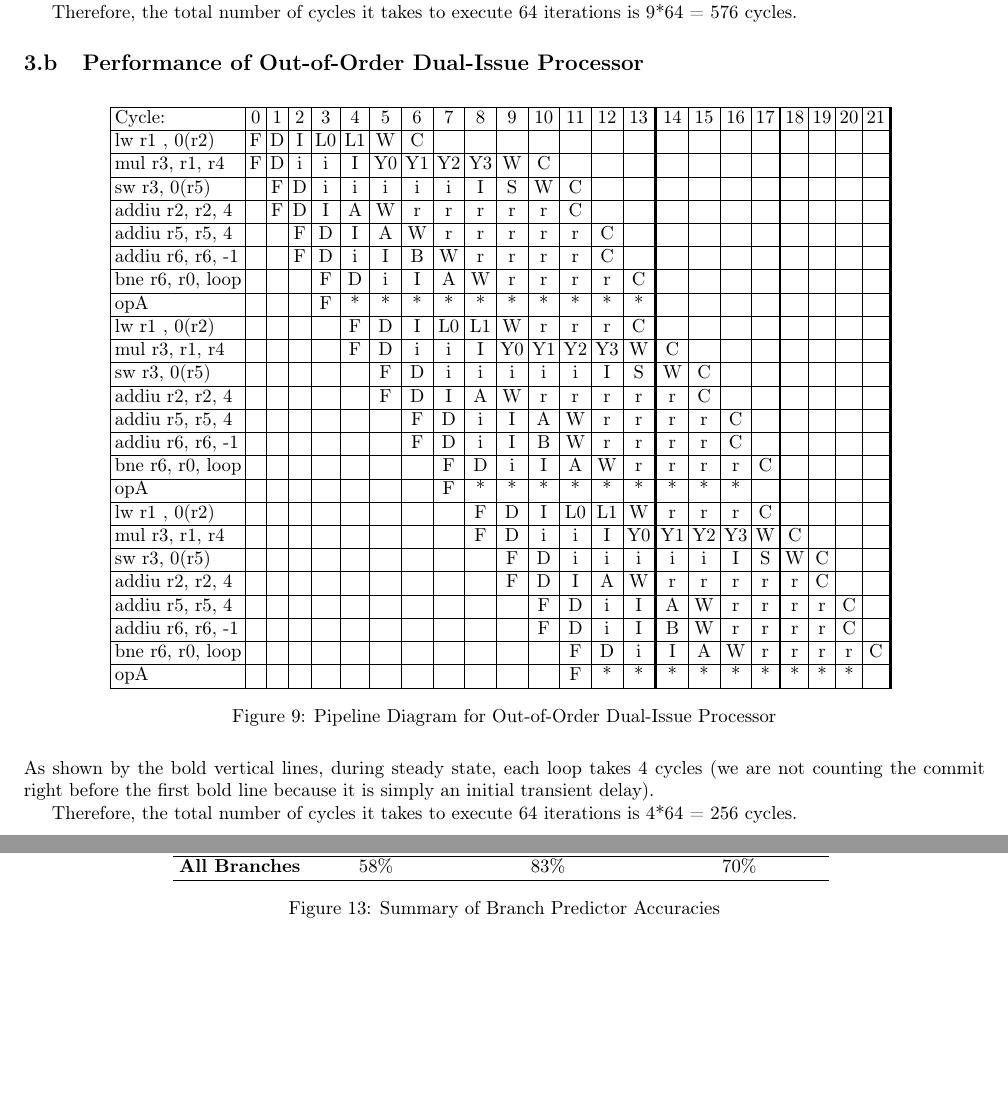
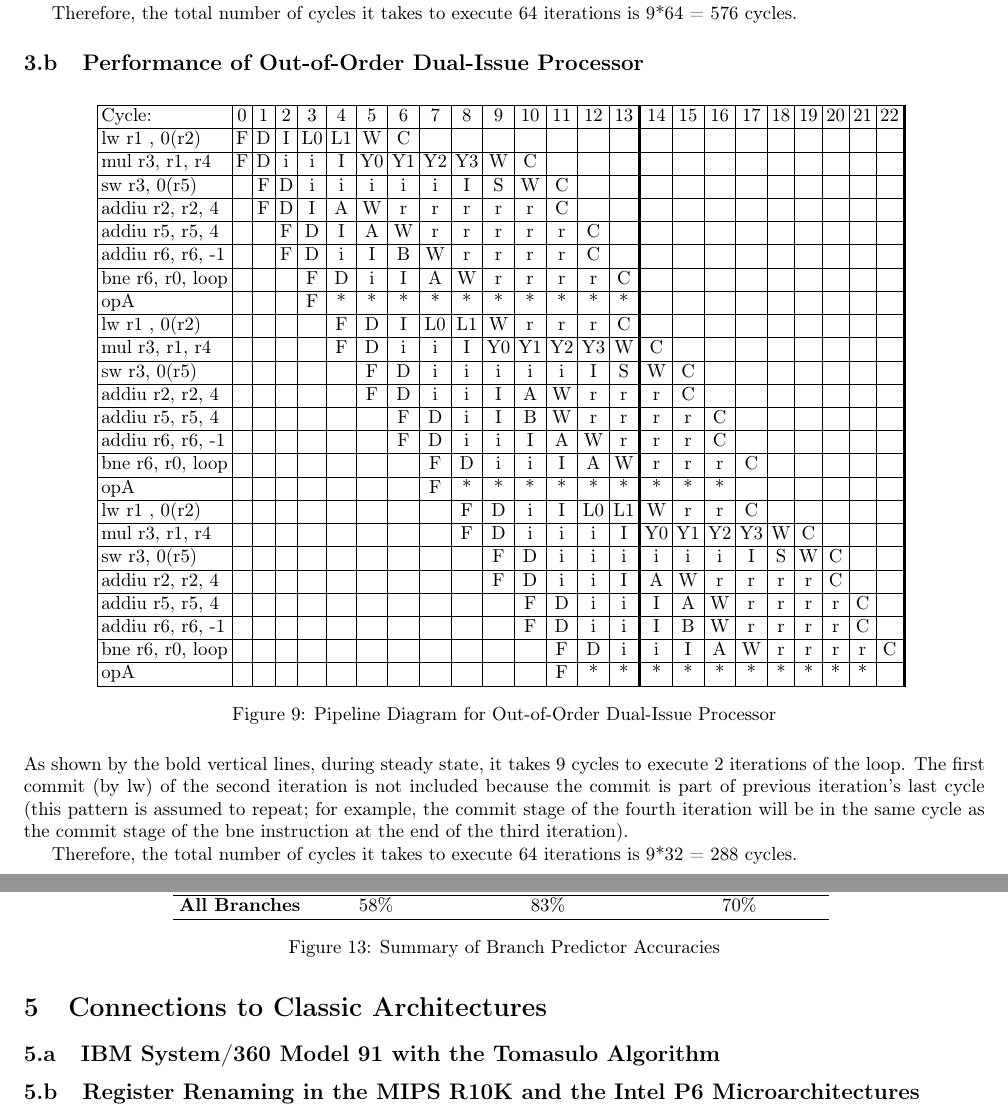
Before and after one commit to timsean/comparch, a LaTeX problem sheet (hw4/hw4.tex): two parts of pages 5 and 8 of 8, joined at a grey line, cut so that both start at the same text, the shorter picture padded with empty space. Compiled offline with pdfLaTeX.

Commit message:
1d completed (in p1 pdf)

```diff
--- a/hw4/hw4.tex
+++ b/hw4/hw4.tex
@@ -284,40 +283,40 @@ Therefore, the total number of cycles it takes to execute 64 iterations is 9*64
 \begin{figure}[H]
 \centering
 {\setlength{\tabcolsep}{2pt}
-\begin{tabular}{|l|c|c|c|c|c|c|c|c|c|c|c|c|c|c!{\vrule width 1.5pt}c|c|c|c!{\vrule width 1.5pt}c|c|c|c!{\vrule width 1.5pt}}
+\begin{tabular}{|l|c|c|c|c|c|c|c|c|c|c|c|c|c|c!{\vrule width 1.5pt}c|c|c|c|c|c|c|c|c!{\vrule width 1.5pt}}
 \hline
-Cycle:            & 0  & 1  & 2  & 3  & 4  & 5  & 6  & 7  & 8  & 9  & 10 & 11 & 12 & 13 & 14 & 15 & 16 & 17 & 18 & 19 & 20 & 21 \\ \hline
-lw r1 , 0(r2)     & F  & D  & I  & L0 & L1 & W  & C  &    &    &    &    &    &    &    &    &    &    &    &    &    &    &    \\ \hline
-mul r3, r1, r4    & F  & D  & i  & i  & I  & Y0 & Y1 & Y2 & Y3 & W  & C  &    &    &    &    &    &    &    &    &    &    &    \\ \hline
-sw r3, 0(r5)      &    & F  & D  & i  & i  & i  & i  & i  & I  & S  & W  & C  &    &    &    &    &    &    &    &    &    &    \\ \hline
-addiu r2, r2, 4   &    & F  & D  & I  & A  & W  & r  & r  & r  & r  & r  & C  &    &    &    &    &    &    &    &    &    &    \\ \hline
-addiu r5, r5, 4   &    &    & F  & D  & I  & A  & W  & r  & r  & r  & r  & r  & C  &    &    &    &    &    &    &    &    &    \\ \hline
-addiu r6, r6, -1  &    &    & F  & D  & i  & I  & B  & W  & r  & r  & r  & r  & C  &    &    &    &    &    &    &    &    &    \\ \hline
-bne r6, r0, loop  &    &    &    & F  & D  & i  & I  & A  & W  & r  & r  & r  & r  & C  &    &    &    &    &    &    &    &    \\ \hline
-opA               &    &    &    & F  & *  & *  & *  & *  & *  & *  & *  & *  & *  & *  &    &    &    &    &    &    &    &    \\ \hline
-lw r1 , 0(r2)     &    &    &    &    & F  & D  & I  & L0 & L1 & W  & r  & r  & r  & C  &    &    &    &    &    &    &    &    \\ \hline
-mul r3, r1, r4    &    &    &    &    & F  & D  & i  & i  & I  & Y0 & Y1 & Y2 & Y3 & W  & C  &    &    &    &    &    &    &    \\ \hline
-sw r3, 0(r5)      &    &    &    &    &    & F  & D  & i  & i  & i  & i  & i  & I  & S  & W  & C  &    &    &    &    &    &    \\ \hline
-addiu r2, r2, 4   &    &    &    &    &    & F  & D  & I  & A  & W  & r  & r  & r  & r  & r  & C  &    &    &    &    &    &    \\ \hline
-addiu r5, r5, 4   &    &    &    &    &    &    & F  & D  & i  & I  & A  & W  & r  & r  & r  & r  & C  &    &    &    &    &    \\ \hline
-addiu r6, r6, -1  &    &    &    &    &    &    & F  & D  & i  & I  & B  & W  & r  & r  & r  & r  & C  &    &    &    &    &    \\ \hline
-bne r6, r0, loop  &    &    &    &    &    &    &    & F  & D  & i  & I  & A  & W  & r  & r  & r  & r  & C  &    &    &    &    \\ \hline
-opA               &    &    &    &    &    &    &    & F  & *  & *  & *  & *  & *  & *  & *  & *  & *  &    &    &    &    &    \\ \hline
-lw r1 , 0(r2)     &    &    &    &    &    &    &    &    & F  & D  & I  & L0 & L1 & W  & r  & r  & r  & C  &    &    &    &    \\ \hline
-mul r3, r1, r4    &    &    &    &    &    &    &    &    & F  & D  & i  & i  & I  & Y0 & Y1 & Y2 & Y3 & W  & C  &    &    &    \\ \hline
-sw r3, 0(r5)      &    &    &    &    &    &    &    &    &    & F  & D  & i  & i  & i  & i  & i  & I  & S  & W  & C  &    &    \\ \hline
-addiu r2, r2, 4   &    &    &    &    &    &    &    &    &    & F  & D  & I  & A  & W  & r  & r  & r  & r  & r  & C  &    &    \\ \hline
-addiu r5, r5, 4   &    &    &    &    &    &    &    &    &    &    & F  & D  & i  & I  & A  & W  & r  & r  & r  & r  & C  &    \\ \hline
-addiu r6, r6, -1  &    &    &    &    &    &    &    &    &    &    & F  & D  & i  & I  & B  & W  & r  & r  & r  & r  & C  &    \\ \hline
-bne r6, r0, loop  &    &    &    &    &    &    &    &    &    &    &    & F  & D  & i  & I  & A  & W  & r  & r  & r  & r  & C  \\ \hline
-opA               &    &    &    &    &    &    &    &    &    &    &    & F  & *  & *  & *  & *  & *  & *  & *  & *  & *  &    \\ \hline
+Cycle:            & 0  & 1  & 2  & 3  & 4  & 5  & 6  & 7  & 8  & 9  & 10 & 11 & 12 & 13 & 14 & 15 & 16 & 17 & 18 & 19 & 20 & 21 & 22 \\ \hline
+lw r1 , 0(r2)     & F  & D  & I  & L0 & L1 & W  & C  &    &    &    &    &    &    &    &    &    &    &    &    &    &    &    &    \\ \hline
+mul r3, r1, r4    & F  & D  & i  & i  & I  & Y0 & Y1 & Y2 & Y3 & W  & C  &    &    &    &    &    &    &    &    &    &    &    &    \\ \hline
+sw r3, 0(r5)      &    & F  & D  & i  & i  & i  & i  & i  & I  & S  & W  & C  &    &    &    &    &    &    &    &    &    &    &    \\ \hline
+addiu r2, r2, 4   &    & F  & D  & I  & A  & W  & r  & r  & r  & r  & r  & C  &    &    &    &    &    &    &    &    &    &    &    \\ \hline
+addiu r5, r5, 4   &    &    & F  & D  & I  & A  & W  & r  & r  & r  & r  & r  & C  &    &    &    &    &    &    &    &    &    &    \\ \hline
+addiu r6, r6, -1  &    &    & F  & D  & i  & I  & B  & W  & r  & r  & r  & r  & C  &    &    &    &    &    &    &    &    &    &    \\ \hline
+bne r6, r0, loop  &    &    &    & F  & D  & i  & I  & A  & W  & r  & r  & r  & r  & C  &    &    &    &    &    &    &    &    &    \\ \hline
+opA               &    &    &    & F  & *  & *  & *  & *  & *  & *  & *  & *  & *  & *  &    &    &    &    &    &    &    &    &    \\ \hline
+lw r1 , 0(r2)     &    &    &    &    & F  & D  & I  & L0 & L1 & W  & r  & r  & r  & C  &    &    &    &    &    &    &    &    &    \\ \hline
+mul r3, r1, r4    &    &    &    &    & F  & D  & i  & i  & I  & Y0 & Y1 & Y2 & Y3 & W  & C  &    &    &    &    &    &    &    &    \\ \hline
+sw r3, 0(r5)      &    &    &    &    &    & F  & D  & i  & i  & i  & i  & i  & I  & S  & W  & C  &    &    &    &    &    &    &    \\ \hline
+addiu r2, r2, 4   &    &    &    &    &    & F  & D  & i  & i  & I  & A  & W  & r  & r  & r  & C  &    &    &    &    &    &    &    \\ \hline
+addiu r5, r5, 4   &    &    &    &    &    &    & F  & D  & i  & I  & B  & W  & r  & r  & r  & r  & C  &    &    &    &    &    &    \\ \hline
+addiu r6, r6, -1  &    &    &    &    &    &    & F  & D  & i  & i  & I  & A  & W  & r  & r  & r  & C  &    &    &    &    &    &    \\ \hline
+bne r6, r0, loop  &    &    &    &    &    &    &    & F  & D  & i  & i  & I  & A  & W  & r  & r  & r  & C  &    &    &    &    &    \\ \hline
+opA               &    &    &    &    &    &    &    & F  & *  & *  & *  & *  & *  & *  & *  & *  & *  &    &    &    &    &    &    \\ \hline
+lw r1 , 0(r2)     &    &    &    &    &    &    &    &    & F  & D  & i  & I  & L0 & L1 & W  & r  & r  & C  &    &    &    &    &    \\ \hline
+mul r3, r1, r4    &    &    &    &    &    &    &    &    & F  & D  & i  & i  & i  & I  & Y0 & Y1 & Y2 & Y3 & W  & C  &    &    &    \\ \hline
+sw r3, 0(r5)      &    &    &    &    &    &    &    &    &    & F  & D  & i  & i  & i  & i  & i  & i  & I  & S  & W  & C  &    &    \\ \hline
+addiu r2, r2, 4   &    &    &    &    &    &    &    &    &    & F  & D  & i  & i  & I  & A  & W  & r  & r  & r  & r  & C  &    &    \\ \hline
+addiu r5, r5, 4   &    &    &    &    &    &    &    &    &    &    & F  & D  & i  & i  & I  & A  & W  & r  & r  & r  & r  & C  &    \\ \hline
+addiu r6, r6, -1  &    &    &    &    &    &    &    &    &    &    & F  & D  & i  & i  & I  & B  & W  & r  & r  & r  & r  & C  &    \\ \hline
+bne r6, r0, loop  &    &    &    &    &    &    &    &    &    &    &    & F  & D  & i  & i  & I  & A  & W  & r  & r  & r  & r  & C  \\ \hline
+opA               &    &    &    &    &    &    &    &    &    &    &    & F  & *  & *  & *  & *  & *  & *  & *  & *  & *  & *  &    \\ \hline
 \end{tabular}
 }
 \caption{Pipeline Diagram for Out-of-Order Dual-Issue Processor}
 \end{figure}
-As shown by the bold vertical lines, during steady state, each loop takes 4 cycles (we are not counting the commit right before the first bold line because it is simply an initial transient delay).
+As shown by the bold vertical lines, during steady state, it takes 9 cycles to execute 2 iterations of the loop. The first commit (by lw) of the second iteration is not included because the commit is part of previous iteration's last cycle (this pattern is assumed to repeat; for example, the commit stage of the fourth iteration will be in the same cycle as the commit stage of the bne instruction at the end of the third iteration).
 
-Therefore, the total number of cycles it takes to execute 64 iterations is 4*64 = 256 cycles.
+Therefore, the total number of cycles it takes to execute 64 iterations is 9*32 = 288 cycles.
 
 \subsection{Dual-Issue In-Order versus Dual-Issue Out-of-Order}
 
@@ -453,4 +452,11 @@ i & src[i] & \textbf{BHSR} & \textbf{BHT} & \textbf{P} & \textbf{A} & \textbf{BH
 \caption{Summary of Branch Predictor Accuracies}
 \end{figure}
 
+\section{Connections to Classic Architectures}
+
+\subsection{IBM System/360 Model 91 with the Tomasulo Algorithm}
+
+
+\subsection{Register Renaming in the MIPS R10K and the Intel P6 Microarchitectures}
+
 \end{document}
```
Also changed, not shown: hw4/hw4.pdf, hw4/p1.pdf (added), hw4/p2.pdf (added), hw4/hw4.tex (1 more changed lines), 3 other files.
